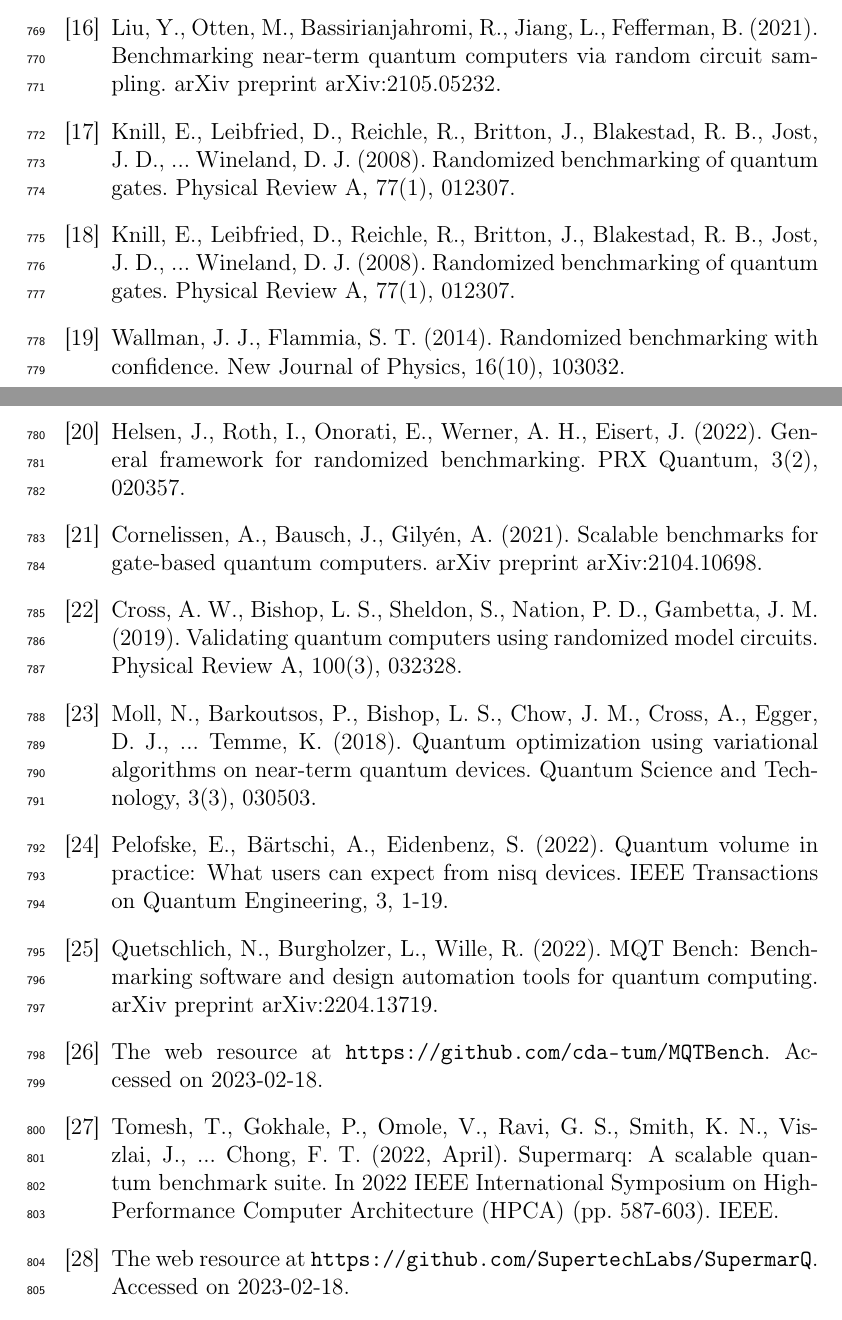
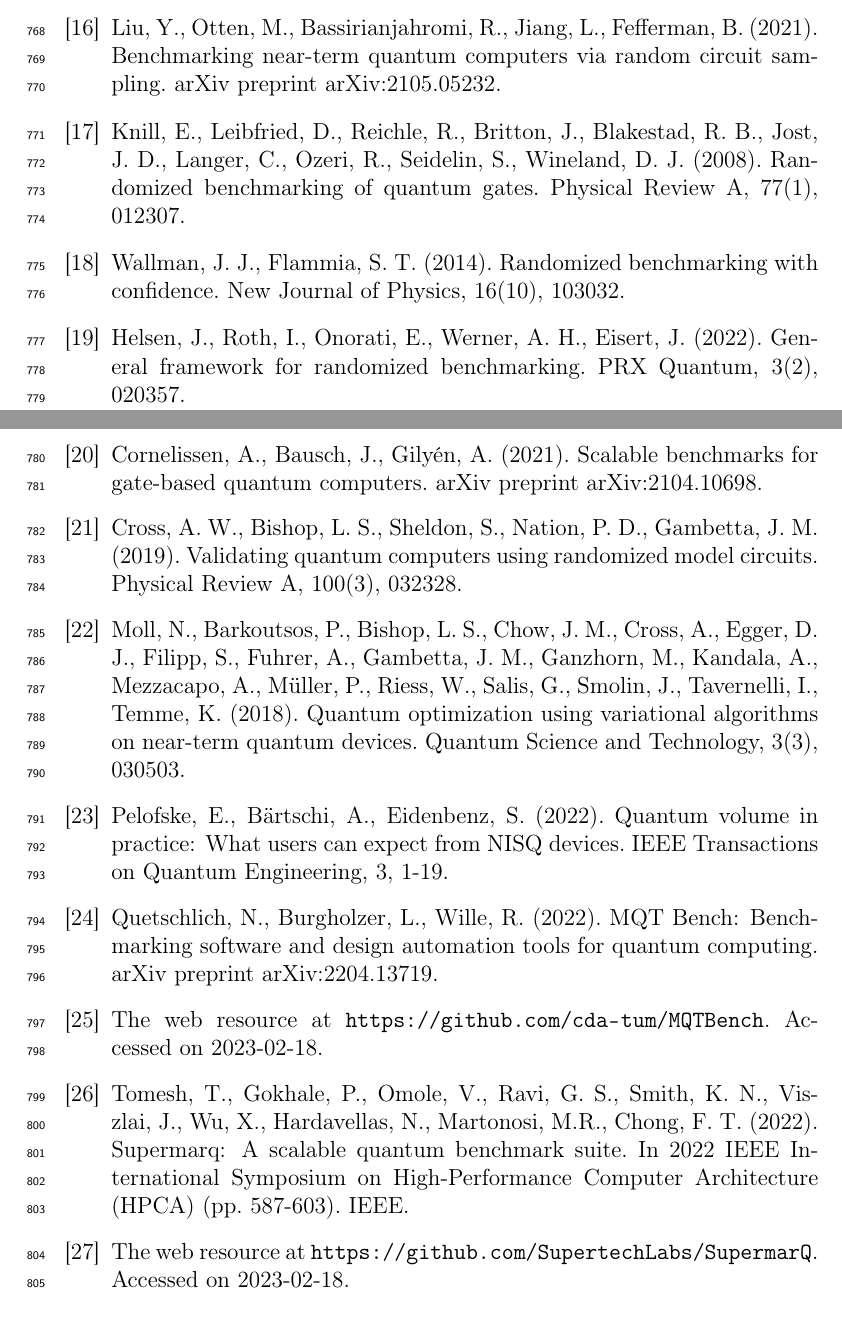
Before and after one commit to iitis/PyQBench-txt, a LaTeX paper (txt/manuscript.tex): two parts of pages 26 and 27 of 49, joined at a grey line, cut so that both start at the same text. Compiled offline with pdfLaTeX.

Commit message:
poprawki

```diff
--- a/txt/manuscript.tex
+++ b/txt/manuscript.tex
@@ -1176,20 +1174,19 @@ grant InterPOWER (POWR.03.05.00-00-Z305).
 \bibitem{zapata} The web resource at \url{https://www.zapatacomputing.com/orquestra-platform/}. Accessed on 2023-02-18.
 \bibitem{preskillnew} Preskill, J. (2021). Quantum computing 40 years later. arXiv preprint arXiv:2106.10522.
 \bibitem{liu2022sampling} 	Liu, Y., Otten, M., Bassirianjahromi, R., Jiang, L.,  Fefferman, B. (2021). Benchmarking near-term quantum computers via random circuit sampling. arXiv preprint arXiv:2105.05232.
-\bibitem{knill2007randomized} Knill, E., Leibfried, D., Reichle, R., Britton, J., Blakestad, R. B., Jost, J. D., ... Wineland, D. J. (2008). Randomized benchmarking of quantum gates. Physical Review A, 77(1), 012307.
 \bibitem{knill2008randomized}
-Knill, E., Leibfried, D., Reichle, R., Britton, J., Blakestad, R. B., Jost, J. D., ...  Wineland, D. J. (2008). Randomized benchmarking of quantum gates. Physical Review A, 77(1), 012307.
+Knill, E., Leibfried, D., Reichle, R., Britton, J., Blakestad, R. B., Jost, J. D., Langer, C., Ozeri, R., Seidelin, S.,  Wineland, D. J. (2008). Randomized benchmarking of quantum gates. Physical Review A, 77(1), 012307.
 \bibitem{wallman2014randomized} Wallman, J. J.,  Flammia, S. T. (2014). Randomized benchmarking with confidence. New Journal of Physics, 16(10), 103032.
 \bibitem{helsen2022general} Helsen, J., Roth, I., Onorati, E., Werner, A. H.,  Eisert, J. (2022). General framework for randomized benchmarking. PRX Quantum, 3(2), 020357.
 \bibitem{cornelissen2021scalable} Cornelissen, A., Bausch, J.,  Gilyén, A. (2021). Scalable benchmarks for gate-based quantum computers. arXiv preprint arXiv:2104.10698.
 \bibitem{cross2019validating}
 Cross, A. W., Bishop, L. S., Sheldon, S., Nation, P. D., Gambetta, J. M. (2019). Validating quantum computers using randomized model circuits. Physical Review A, 100(3), 032328.
 \bibitem{moll2018quantum}
-Moll, N., Barkoutsos, P., Bishop, L. S., Chow, J. M., Cross, A., Egger, D. J., ...  Temme, K. (2018). Quantum optimization using variational algorithms on near-term quantum devices. Quantum Science and Technology, 3(3), 030503.
-\bibitem{pelofske2022volume} Pelofske, E., Bärtschi, A.,  Eidenbenz, S. (2022). Quantum volume in practice: What users can expect from nisq devices. IEEE Transactions on Quantum Engineering, 3, 1-19.
+Moll, N., Barkoutsos, P., Bishop, L. S., Chow, J. M., Cross, A., Egger, D. J., Filipp, S., Fuhrer, A., Gambetta, J. M., Ganzhorn, M., Kandala, A., Mezzacapo, A., M{\"u}ller, P., Riess, W., Salis, G., Smolin, J., Tavernelli, I.,  Temme, K. (2018). Quantum optimization using variational algorithms on near-term quantum devices. Quantum Science and Technology, 3(3), 030503.
+\bibitem{pelofske2022volume} Pelofske, E., Bärtschi, A.,  Eidenbenz, S. (2022). Quantum volume in practice: What users can expect from NISQ devices. IEEE Transactions on Quantum Engineering, 3, 1-19.
 	\bibitem{mqt2022} Quetschlich, N., Burgholzer, L., Wille, R. (2022). MQT Bench: Benchmarking software and design automation tools for quantum computing. arXiv preprint arXiv:2204.13719.
 \bibitem{mqt-bench} The web resource at  \url{https://github.com/cda-tum/MQTBench}. Accessed on 2023-02-18.
-	\bibitem{supermarq} Tomesh, T., Gokhale, P., Omole, V., Ravi, G. S., Smith, K. N., Viszlai, J., ...  Chong, F. T. (2022, April). Supermarq: A scalable quantum benchmark suite. In 2022 IEEE International Symposium on High-Performance Computer Architecture (HPCA) (pp. 587-603). IEEE.
+	\bibitem{supermarq} Tomesh, T., Gokhale, P., Omole, V., Ravi, G. S., Smith, K. N., Viszlai, J., Wu, X.,  Hardavellas, N., Martonosi, M.R.,  Chong, F. T. (2022). Supermarq: A scalable quantum benchmark suite. In 2022 IEEE International Symposium on High-Performance Computer Architecture (HPCA) (pp. 587-603). IEEE.
 \bibitem{supermarkq-github} The web resource at \url{https://github.com/SupertechLabs/SupermarQ}. Accessed on 2023-02-18.
 \bibitem{qiskit-randomized} The web resource at
 \url{https://github.com/qiskit-community/qiskit-benchmarks}. Accessed on 2023-02-18.
```
Also changed, not shown: txt/manuscript.tex (16 more changed lines).
